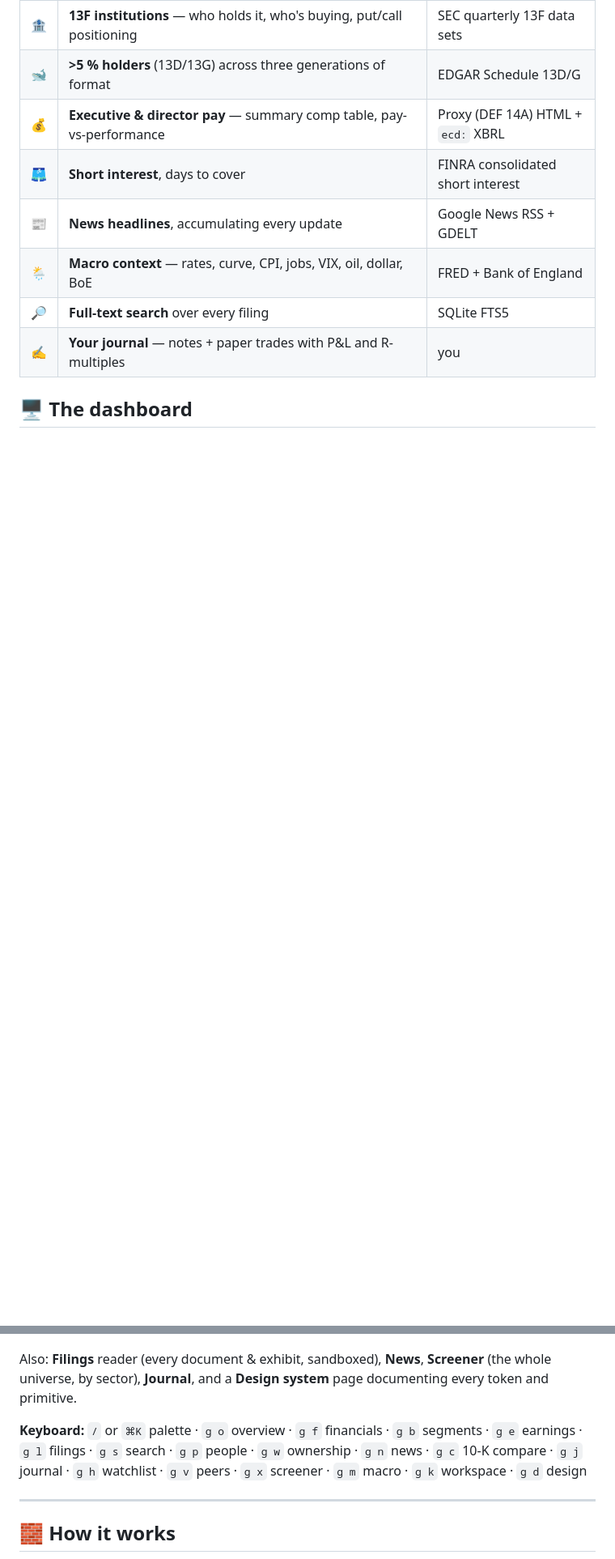
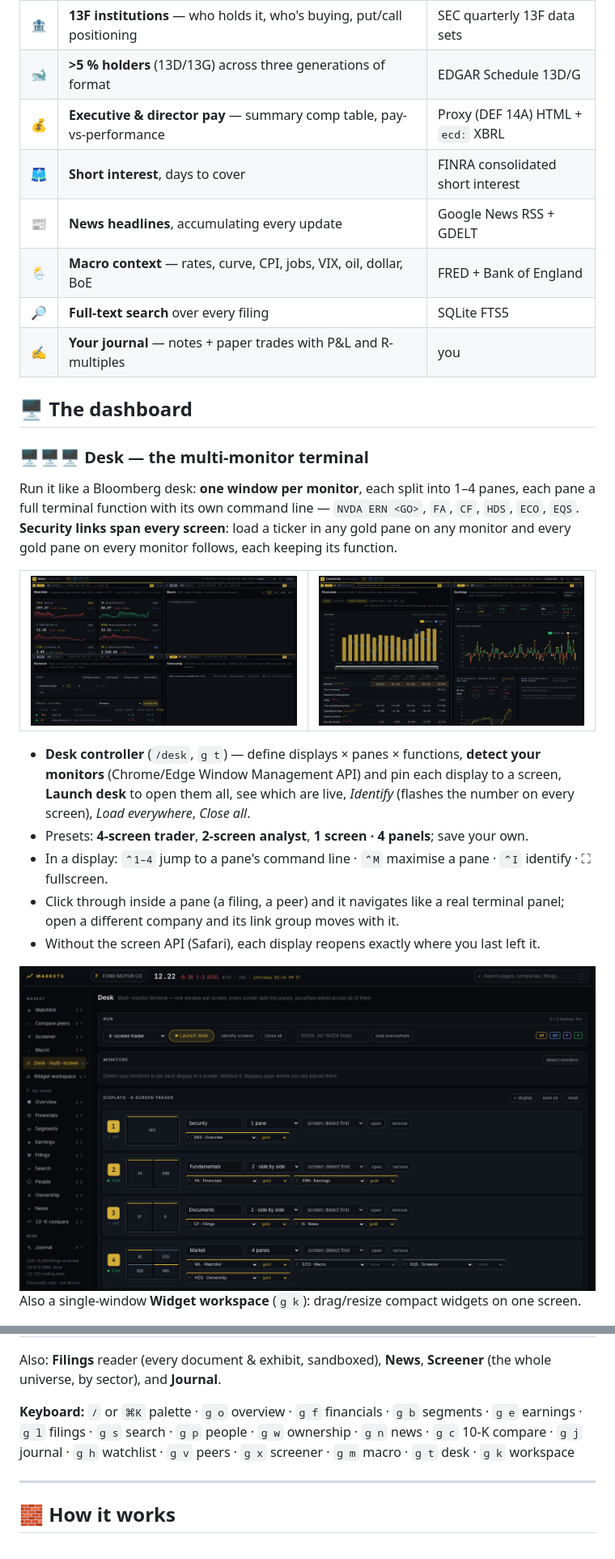
Before and after one commit to rajatraina747/Markets, a Markdown page: README.md, 2 parts joined by grey strips. Shown at 81% size. Rendered like a GitHub page; pictures changed too: docs/screenshots/desk-controller.png (added), docs/screenshots/desk-display-2.png (added), docs/screenshots/desk-display.png (added); blank space fills up the shorter version.

```diff
--- a/README.md
+++ b/README.md
@@ -80,4 +80,31 @@ After the first run, updates only fetch what's new.
 
 ## 🖥️ The dashboard
 
+### 🖥️🖥️🖥️ Desk — the multi-monitor terminal
+
+Run it like a Bloomberg desk: **one window per monitor**, each split into 1–4 panes, each pane a full
+terminal function with its own command line — `NVDA ERN <GO>`, `FA`, `CF`, `HDS`, `ECO`, `EQS`.
+**Security links span every screen**: load a ticker in any gold pane on any monitor and every gold pane
+on every monitor follows, each keeping its function.
+
+<table>
+<tr>
+<td width="50%"><img src="docs/screenshots/desk-display.png" alt="Display 4: watchlist, macro, screener, ownership" /></td>
+<td width="50%"><img src="docs/screenshots/desk-display-2.png" alt="Display 2: financials + earnings" /></td>
+</tr>
+</table>
+
+- **Desk controller** (`/desk`, `g t`) — define displays × panes × functions, **detect your monitors**
+  (Chrome/Edge Window Management API) and pin each display to a screen, **Launch desk** to open them
+  all, see which are live, *Identify* (flashes the number on every screen), *Load everywhere*, *Close all*.
+- Presets: **4-screen trader**, **2-screen analyst**, **1 screen · 4 panels**; save your own.
+- In a display: `⌃1–4` jump to a pane's command line · `⌃M` maximise a pane · `⌃I` identify · ⛶ fullscreen.
+- Click through inside a pane (a filing, a peer) and it navigates like a real terminal panel; open a
+  different company and its link group moves with it.
+- Without the screen API (Safari), each display reopens exactly where you last left it.
+
+<img src="docs/screenshots/desk-controller.png" alt="Desk controller" width="100%" />
+
+Also a single-window **Widget workspace** (`g k`): drag/resize compact widgets on one screen.
+
 <img src="docs/screenshots/workspace.png" alt="Workspace" width="100%" />
@@ -110,11 +133,11 @@ monitor** and it stays linked.
 </table>
 
 Also: **Filings** reader (every document & exhibit, sandboxed), **News**, **Screener** (the whole
-universe, by sector), **Journal**, and a **Design system** page documenting every token and primitive.
+universe, by sector), and **Journal**.
 
 **Keyboard:** `/` or `⌘K` palette · `g o` overview · `g f` financials · `g b` segments · `g e` earnings ·
 `g l` filings · `g s` search · `g p` people · `g w` ownership · `g n` news · `g c` 10-K compare ·
-`g j` journal · `g h` watchlist · `g v` peers · `g x` screener · `g m` macro · `g k` workspace · `g d` design
+`g j` journal · `g h` watchlist · `g v` peers · `g x` screener · `g m` macro · `g t` desk · `g k` workspace
 
 ---
 
```
Also changed, not shown: other parts of README.md (+0 -4 lines), CLAUDE.md (+4 -2 lines), ROADMAP.md (+8 -4 lines), 6 other files.
